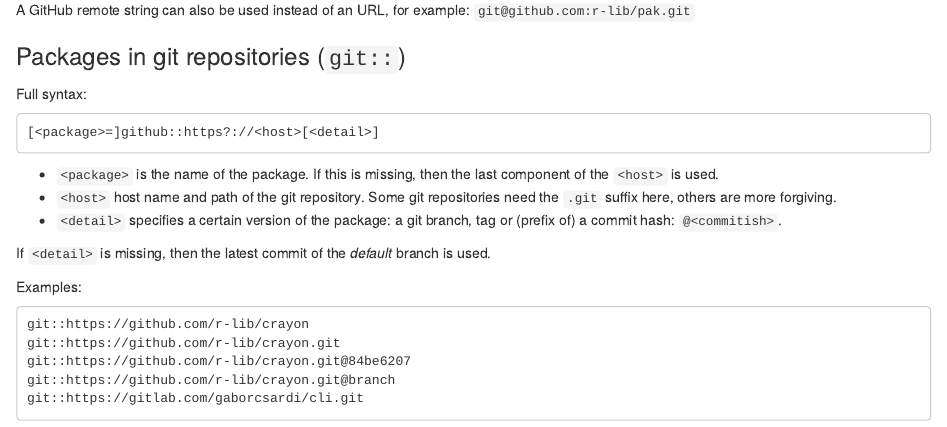
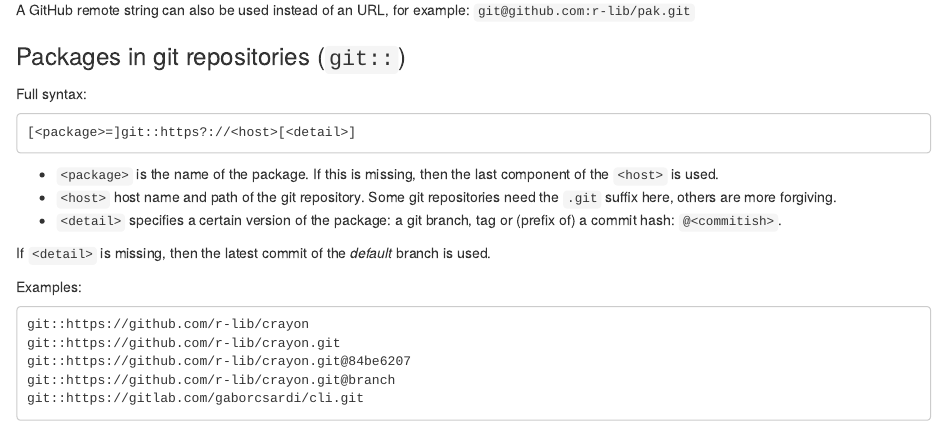
Before and after one commit to r-lib/pkgdepends, an R Markdown document (tools/doc/pkg-refs.Rmd): the page in a window 1100 px wide, from 3520 px down. Rendered offline with R 4.5, knitr and Pandoc, with nearby package versions.

Commit message:
Fix docs typo

````diff
--- a/tools/doc/pkg-refs.Rmd
+++ b/tools/doc/pkg-refs.Rmd
@@ -259,7 +259,7 @@ A GitHub remote string can also be used instead of an URL, for example:
 Full syntax:
 
 ```
-[<package>=]github::https?://<host>[<detail>]
+[<package>=]git::https?://<host>[<detail>]
 ```
 
 - `<package>` is the name of the package. If this is missing, then
````
Also changed, not shown: inst/docs/pkg-refs.rds, 1 other file.
